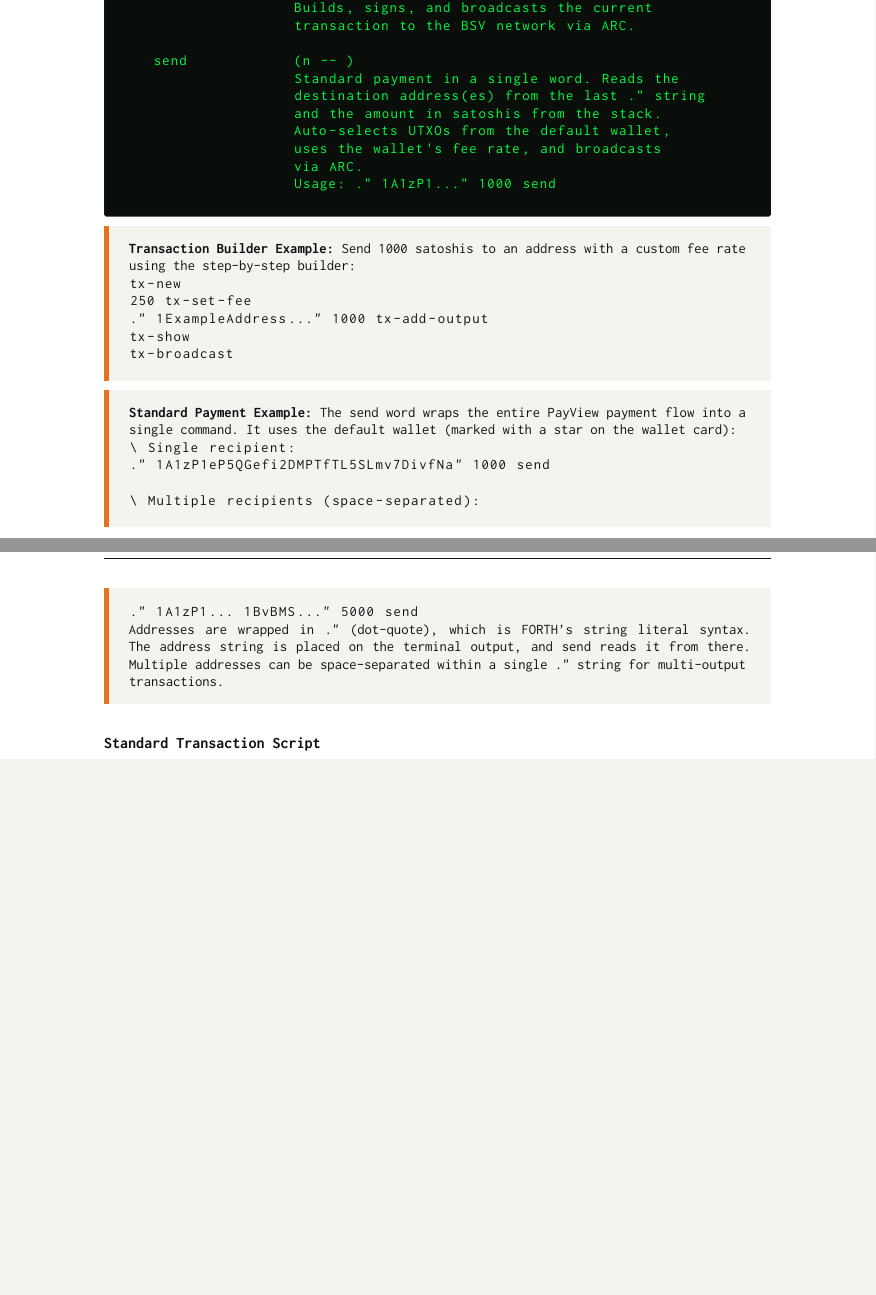
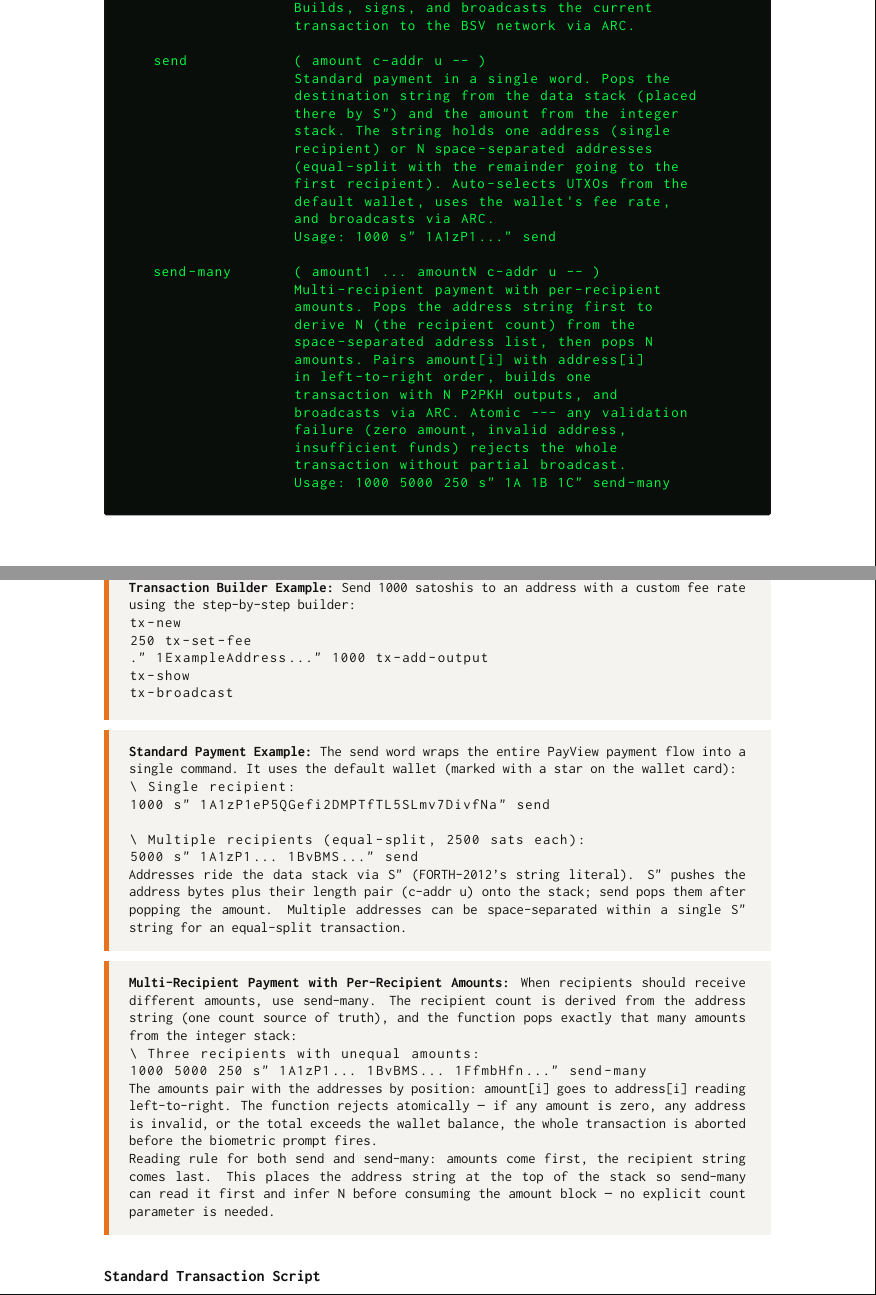
Before and after one commit to henryhudson/HenceforthDocumentation, a LaTeX book (hforth.tex): two parts of pages 30 and 31 of 53 before the commit and two parts of pages 30 and 31 of 54 after it, joined at a grey line, cut so that both start at the same text, the shorter picture padded with empty space. Compiled offline with pdfLaTeX.

Commit message:
Doc: send refactored to S" + new send-many word
Reflects the Henceforth payment-words refactor that landed in the
app this morning (commits 16f01d4..adda0a8 in FORTHapp). Three doc
changes:

1. Updated the `send` entry in the Networking forthbox. New stack
   signature ( amount c-addr u -- ); old signature was ( n -- ) with
   the address read from the last `."` string. Description and
   Usage example now match the live word.

2. Added a `send-many` entry alongside `send`. Same channel
   convention (amounts on the integer stack, address string via S")
   but accepts N per-recipient amounts paired by index with N
   space-separated addresses. No explicit count parameter --- the
   address string declares N implicitly.

3. Updated the "Standard Payment Example" notebox and added a new
   "Multi-Recipient Payment with Per-Recipient Amounts" notebox
   with worked examples and the cross-word reading rule ("amounts
   come first, recipient string comes last").

Why the channel swap from `."` to `S"`: the old form coupled the
address parse to terminal-output state. Any output between `."` and
`send` corrupted the parse, and the addresses polluted the user's
terminal scrollback. S" puts the bytes on the data stack with
(c-addr u) on the integer stack --- decoupled from terminal output
and matching FORTH-2012's canonical string-literal convention.

Why the trailing-N drop on send-many: the address string already
declares N. Putting the address spec at the top of the stack lets
the function pop (c-addr u) first, derive N from the parsed
address list, and then pop exactly that many amounts.

```diff
--- a/hforth.tex
+++ b/hforth.tex
@@ -1434,14 +1434,31 @@ The transaction builder words allow programmatic construction of Bitcoin transac
                   Builds, signs, and broadcasts the current
                   transaction to the BSV network via ARC.
 
-  send            (n -- )
-                  Standard payment in a single word. Reads the
-                  destination address(es) from the last ." string
-                  and the amount in satoshis from the stack.
-                  Auto-selects UTXOs from the default wallet,
-                  uses the wallet's fee rate, and broadcasts
-                  via ARC.
-                  Usage: ." 1A1zP1..." 1000 send
+  send            ( amount c-addr u -- )
+                  Standard payment in a single word. Pops the
+                  destination string from the data stack (placed
+                  there by S") and the amount from the integer
+                  stack. The string holds one address (single
+                  recipient) or N space-separated addresses
+                  (equal-split with the remainder going to the
+                  first recipient). Auto-selects UTXOs from the
+                  default wallet, uses the wallet's fee rate,
+                  and broadcasts via ARC.
+                  Usage: 1000 s" 1A1zP1..." send
+
+  send-many       ( amount1 ... amountN c-addr u -- )
+                  Multi-recipient payment with per-recipient
+                  amounts. Pops the address string first to
+                  derive N (the recipient count) from the
+                  space-separated address list, then pops N
+                  amounts. Pairs amount[i] with address[i]
+                  in left-to-right order, builds one
+                  transaction with N P2PKH outputs, and
+                  broadcasts via ARC. Atomic --- any validation
+                  failure (zero amount, invalid address,
+                  insufficient funds) rejects the whole
+                  transaction without partial broadcast.
+                  Usage: 1000 5000 250 s" 1A 1B 1C" send-many
 \end{forthbox}
 
 \begin{notebox}
@@ -1459,12 +1476,23 @@ tx-broadcast
 \textbf{Standard Payment Example:} The \texttt{send} word wraps the entire PayView payment flow into a single command. It uses the \emph{default wallet} (marked with a star on the wallet card):
 \begin{lstlisting}
 \ Single recipient:
-." 1A1zP1eP5QGefi2DMPTfTL5SLmv7DivfNa" 1000 send
-
-\ Multiple recipients (space-separated):
-." 1A1zP1... 1BvBMS..." 5000 send
+1000 s" 1A1zP1eP5QGefi2DMPTfTL5SLmv7DivfNa" send
+
+\ Multiple recipients (equal-split, 2500 sats each):
+5000 s" 1A1zP1... 1BvBMS..." send
 \end{lstlisting}
-Addresses are wrapped in \texttt{."} (dot-quote), which is FORTH's string literal syntax. The address string is placed on the terminal output, and \texttt{send} reads it from there. Multiple addresses can be space-separated within a single \texttt{."} string for multi-output transactions.
+Addresses ride the data stack via \texttt{S"} (FORTH-2012's string literal). \texttt{S"} pushes the address bytes plus their length pair (\texttt{c-addr u}) onto the stack; \texttt{send} pops them after popping the amount. Multiple addresses can be space-separated within a single \texttt{S"} string for an equal-split transaction.
+\end{notebox}
+
+\begin{notebox}
+\textbf{Multi-Recipient Payment with Per-Recipient Amounts:} When recipients should receive \emph{different} amounts, use \texttt{send-many}. The recipient count is derived from the address string (one count source of truth), and the function pops exactly that many amounts from the integer stack:
+\begin{lstlisting}
+\ Three recipients with unequal amounts:
+1000 5000 250 s" 1A1zP1... 1BvBMS... 1FfmbHfn..." send-many
+\end{lstlisting}
+The amounts pair with the addresses by position: \texttt{amount[i]} goes to \texttt{address[i]} reading left-to-right. The function rejects atomically --- if any amount is zero, any address is invalid, or the total exceeds the wallet balance, the whole transaction is aborted before the biometric prompt fires.
+
+Reading rule for both \texttt{send} and \texttt{send-many}: amounts come first, the recipient string comes last. This places the address string at the top of the stack so \texttt{send-many} can read it first and infer N before consuming the amount block --- no explicit count parameter is needed.
 \end{notebox}
 
 \subsubsection{Standard Transaction Script}
```
Also changed, not shown: hforth.pdf.
